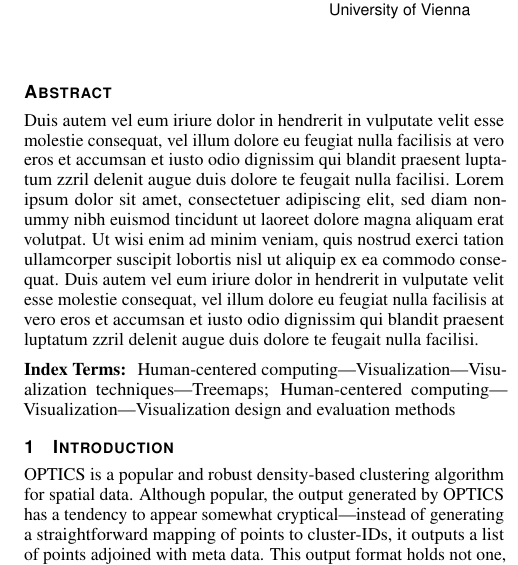
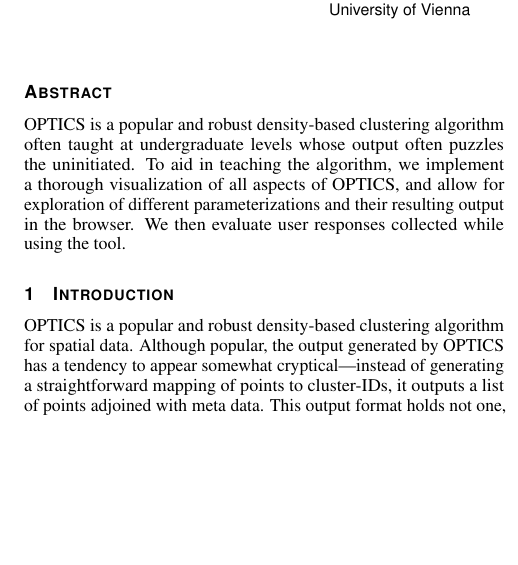
Before and after one commit to biederfrau/opticsvis, a LaTeX document (m4/prototype.tex): part of one column of page 1 of 7, cut so that both start at the same text, the shorter picture padded with empty space. Compiled offline with pdfLaTeX.

Commit message:
abstract

```diff
--- a/m4/prototype.tex
+++ b/m4/prototype.tex
@@ -104,19 +104,12 @@
 %}
 
 %% Abstract section.
-\abstract{Duis autem vel eum iriure dolor in hendrerit in vulputate
-velit esse molestie consequat, vel illum dolore eu feugiat nulla
-facilisis at vero eros et accumsan et iusto odio dignissim qui blandit
-praesent luptatum zzril delenit augue duis dolore te feugait nulla
-facilisi. Lorem ipsum dolor sit amet, consectetuer adipiscing elit,
-sed diam nonummy nibh euismod tincidunt ut laoreet dolore magna
-aliquam erat volutpat. Ut wisi enim ad minim veniam, quis nostrud exerci tation ullamcorper
-suscipit lobortis nisl ut aliquip ex ea commodo consequat. Duis autem
-vel eum iriure dolor in hendrerit in vulputate velit esse molestie
-consequat, vel illum dolore eu feugiat nulla facilisis at vero eros et
-accumsan et iusto odio dignissim qui blandit praesent luptatum zzril
-delenit augue duis dolore te feugait nulla facilisi.%
-} % end of abstract
+\abstract{OPTICS is a popular and robust density-based clustering algorithm
+    often taught at undergraduate levels whose output often puzzles the
+    uninitiated.  To aid in teaching the algorithm, we implement a thorough
+    visualization of all aspects of OPTICS, and allow for exploration of
+    different parameterizations and their resulting output in the browser. We
+then evaluate user responses collected while using the tool.} % end of abstract
 
 %% ACM Computing Classification System (CCS).
 %% See <http://www.acm.org/about/class> for details.
@@ -126,10 +119,11 @@ delenit augue duis dolore te feugait nulla facilisi.%
 %% For the 1998 system use the ``\CCScat'' which command takes four arguments.
 %% In both cases the last two arguments (1998) or last three (2012) can be empty.
 
-\CCScatlist{
-\CCScatTwelve{Human-centered computing}{Visu\-al\-iza\-tion}{Visu\-al\-iza\-tion techniques}{Treemaps};
-\CCScatTwelve{Human-centered computing}{Visu\-al\-iza\-tion}{Visualization design and evaluation methods}{}
-}
+%\CCScatlist{
+%\CCScatTwelve{Human-centered computing}{Visu\-al\-iza\-tion}{Visu\-al\-iza\-tion techniques}{Heatmaps};
+%\CCScatTwelve{Human-centered computing}{Visu\-al\-iza\-tion}{Visualization design and evaluation methods}{};
+%\CCScatTwelve{Human-centered computing}{Visu\-al\-iza\-tion}{Algorithm visualization}{}
+%}
 
 %\CCScatlist{
 %\CCScat{H.5.2}{User Interfaces}{User Interfaces}{Graphical user interfaces (GUI)}{};
```
